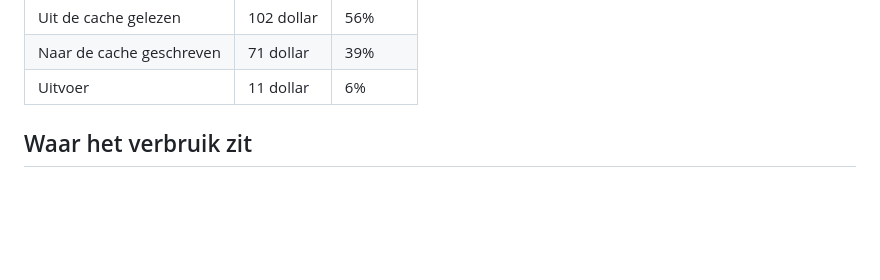
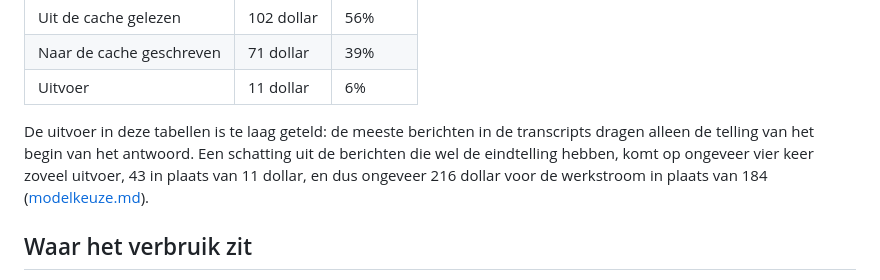
Before and after one commit to NederlandseDigitaleDienst/loep, a Markdown page: validatie/verbruik/README.md, the part around the change. Rendered like a GitHub page; blank space fills up the shorter version.

```diff
--- a/validatie/verbruik/README.md
+++ b/validatie/verbruik/README.md
@@ -25,6 +25,8 @@ Tokens zeggen weinig over de kosten, want een token uit de cache kost een fracti
 | Uit de cache gelezen | 102 dollar | 56% |
 | Naar de cache geschreven | 71 dollar | 39% |
 | Uitvoer | 11 dollar | 6% |
+
+De uitvoer in deze tabellen is te laag geteld: de meeste berichten in de transcripts dragen alleen de telling van het begin van het antwoord. Een schatting uit de berichten die wel de eindtelling hebben, komt op ongeveer vier keer zoveel uitvoer, 43 in plaats van 11 dollar, en dus ongeveer 216 dollar voor de werkstroom in plaats van 184 ([modelkeuze.md](modelkeuze.md)).
 
 ## Waar het verbruik zit
 
```
Also changed, not shown: validatie/verbruik/modelkeuze.md (added, +243 -0 lines).
